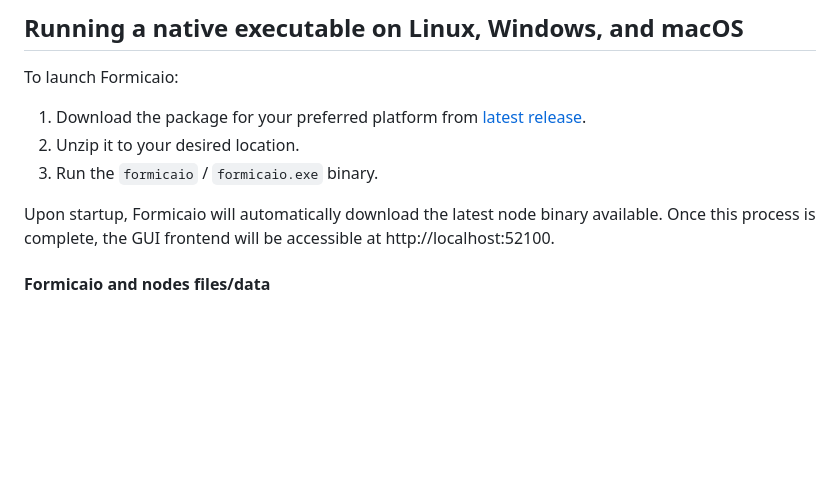
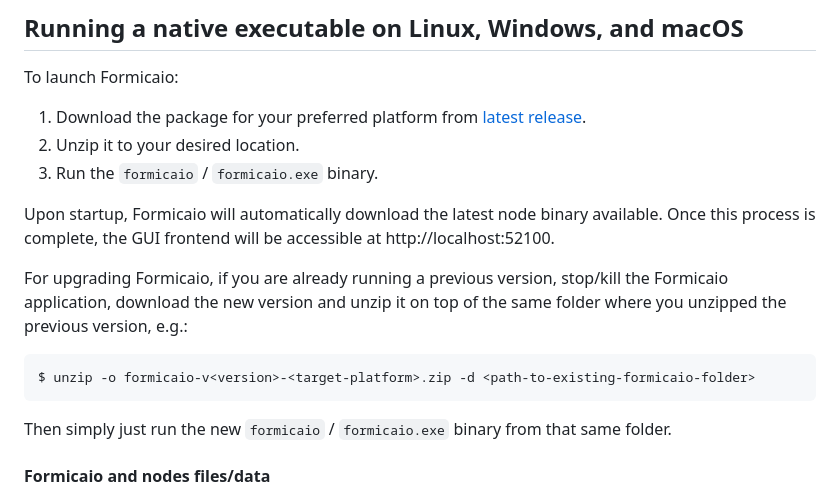
Before and after one commit to bochaco/formicaio, a Markdown page: README.md, the part around the change. Rendered like a GitHub page; blank space fills up the shorter version.

Commit message:
docs: instructions to upgrade app in native-mode

````diff
--- a/README.md
+++ b/README.md
@@ -43,6 +43,12 @@ To launch Formicaio:
 3. Run the `formicaio` / `formicaio.exe` binary.
 
 Upon startup, Formicaio will automatically download the latest node binary available. Once this process is complete, the GUI frontend will be accessible at http://localhost:52100.
+
+For upgrading Formicaio, if you are already running a previous version, stop/kill the Formicaio application, download the new version and unzip it on top of the same folder where you unzipped the previous version, e.g.:
+```
+$ unzip -o formicaio-v<version>-<target-platform>.zip -d <path-to-existing-formicaio-folder>
+```
+Then simply just run the new `formicaio` / `formicaio.exe` binary from that same folder.
 
 #### Formicaio and nodes files/data
 All Formicaio and nodes files/data are stored within the same directory from which the application is executed. Please note that deleting this folder will remove all data associated with the nodes and the Formicaio database.
````
